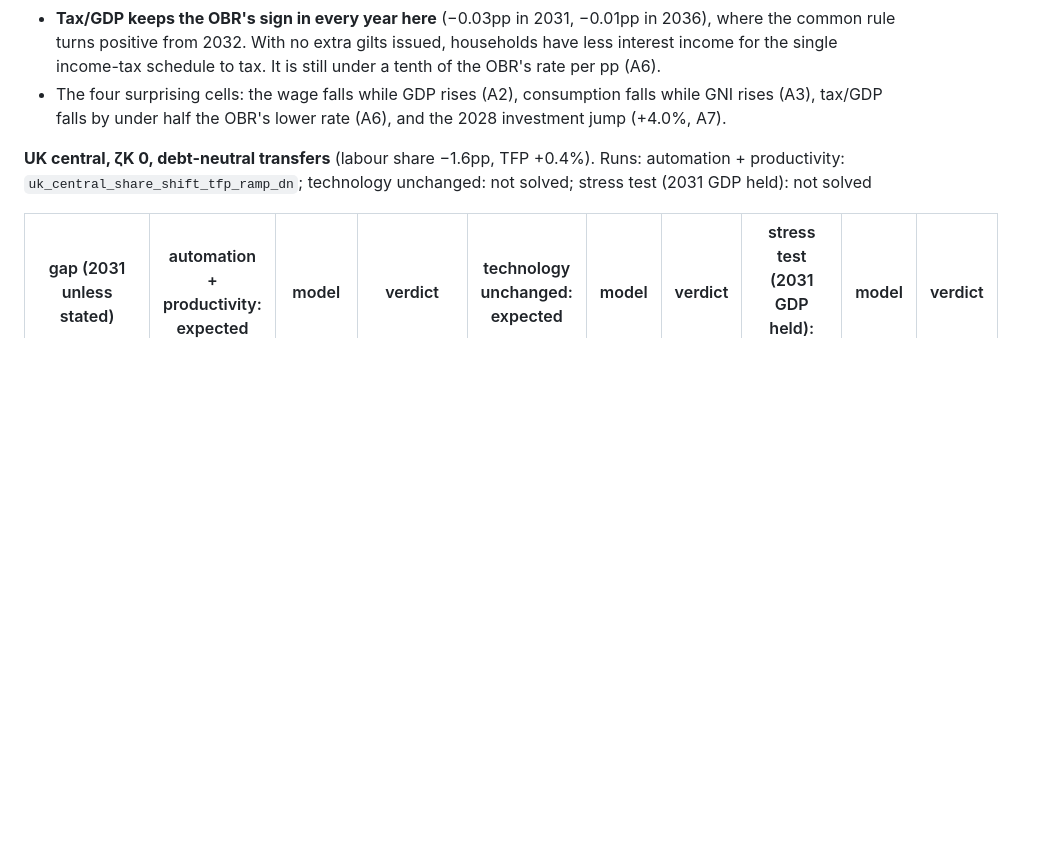
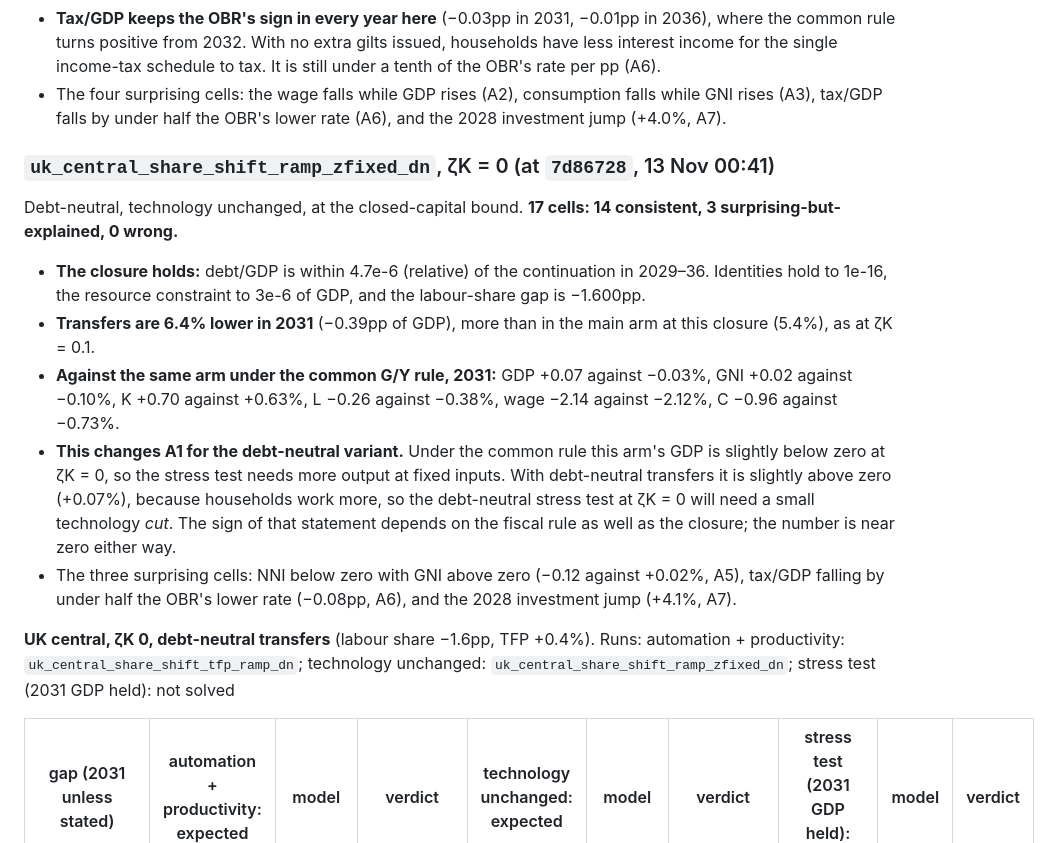
Before and after one commit to PolicyEngine/uk-growth-with-ai, a Markdown page: docs/results_sanity_2028.md, the part around one of its changes. GitHub-like rendering; blank space fills up the shorter version.

```diff
--- a/docs/results_sanity_2028.md
+++ b/docs/results_sanity_2028.md
@@ -766,7 +766,17 @@ The debt-neutral main arm at the closed-capital bound. **17 cells: 13 consistent
 - **Tax/GDP keeps the OBR's sign in every year here** (−0.03pp in 2031, −0.01pp in 2036), where the common rule turns positive from 2032. With no extra gilts issued, households have less interest income for the single income-tax schedule to tax. It is still under a tenth of the OBR's rate per pp (A6).
 - The four surprising cells: the wage falls while GDP rises (A2), consumption falls while GNI rises (A3), tax/GDP falls by under half the OBR's lower rate (A6), and the 2028 investment jump (+4.0%, A7).
 
-**UK central, ζK 0, debt-neutral transfers** (labour share −1.6pp, TFP +0.4%). Runs: automation + productivity: `uk_central_share_shift_tfp_ramp_dn`; technology unchanged: not solved; stress test (2031 GDP held): not solved
+### `uk_central_share_shift_ramp_zfixed_dn`, ζK = 0 (at `7d86728`, 13 Nov 00:41)
+
+Debt-neutral, technology unchanged, at the closed-capital bound. **17 cells: 14 consistent, 3 surprising-but-explained, 0 wrong.**
+
+- **The closure holds:** debt/GDP is within 4.7e-6 (relative) of the continuation in 2029–36. Identities hold to 1e-16, the resource constraint to 3e-6 of GDP, and the labour-share gap is −1.600pp.
+- **Transfers are 6.4% lower in 2031** (−0.39pp of GDP), more than in the main arm at this closure (5.4%), as at ζK = 0.1.
+- **Against the same arm under the common G/Y rule, 2031:** GDP +0.07 against −0.03%, GNI +0.02 against −0.10%, K +0.70 against +0.63%, L −0.26 against −0.38%, wage −2.14 against −2.12%, C −0.96 against −0.73%.
+- **This changes A1 for the debt-neutral variant.** Under the common rule this arm's GDP is slightly below zero at ζK = 0, so the stress test needs more output at fixed inputs. With debt-neutral transfers it is slightly above zero (+0.07%), because households work more, so the debt-neutral stress test at ζK = 0 will need a small technology *cut*. The sign of that statement depends on the fiscal rule as well as the closure; the number is near zero either way.
+- The three surprising cells: NNI below zero with GNI above zero (−0.12 against +0.02%, A5), tax/GDP falling by under half the OBR's lower rate (−0.08pp, A6), and the 2028 investment jump (+4.1%, A7).
+
+**UK central, ζK 0, debt-neutral transfers** (labour share −1.6pp, TFP +0.4%). Runs: automation + productivity: `uk_central_share_shift_tfp_ramp_dn`; technology unchanged: `uk_central_share_shift_ramp_zfixed_dn`; stress test (2031 GDP held): not solved
 
 | gap (2031 unless stated) | automation + productivity: expected | model | verdict | technology unchanged: expected | model | verdict | stress test (2031 GDP held): expected | model | verdict |
 |---|---|---|---|---|---|---|---|---|---|
```
Also changed, not shown: other parts of docs/results_sanity_2028.md (+17 -17 lines).
